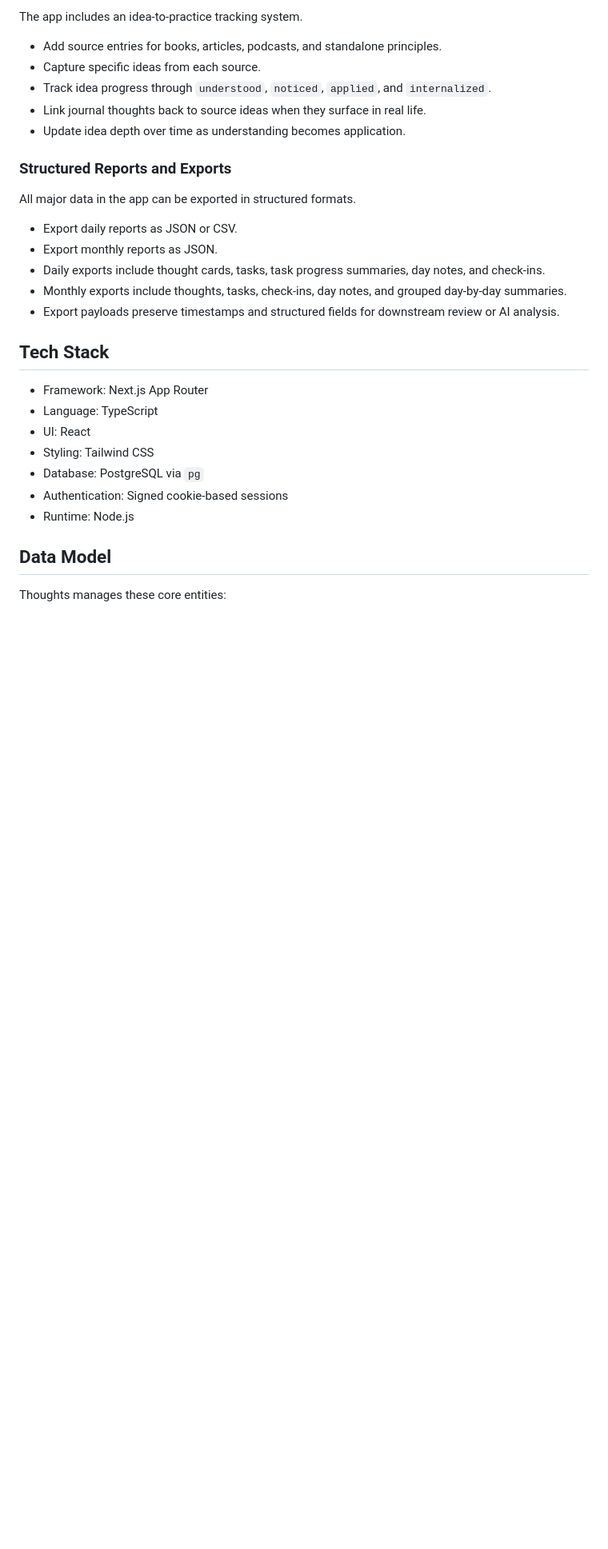
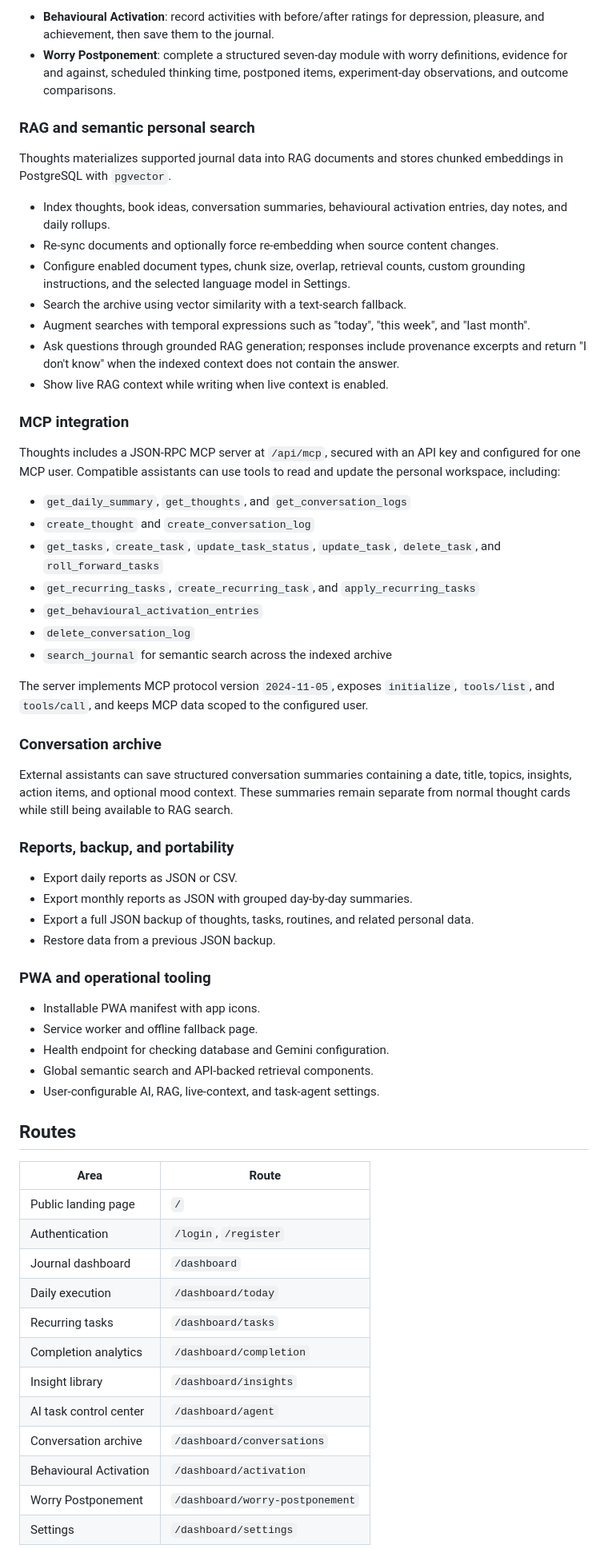
Before and after one commit to damithch/Thoughts, a Markdown page: README.md, the part around one of its changes. Shown at 80% size. Drawn GitHub-style; blank space fills up the shorter version.

```diff
--- a/README.md
+++ b/README.md
@@ -108,33 +56,66 @@ The completion dashboard turns day-to-day task activity into measurable output.
 
-The app includes an idea-to-practice tracking system.
+- **Behavioural Activation**: record activities with before/after ratings for depression, pleasure, and achievement, then save them to the journal.
+- **Worry Postponement**: complete a structured seven-day module with worry definitions, evidence for and against, scheduled thinking time, postponed items, experiment-day observations, and outcome comparisons.
 
-- Add source entries for books, articles, podcasts, and standalone principles.
-- Capture specific ideas from each source.
-- Track idea progress through `understood`, `noticed`, `applied`, and `internalized`.
-- Link journal thoughts back to source ideas when they surface in real life.
-- Update idea depth over time as understanding becomes application.
+### RAG and semantic personal search
 
-### Structured Reports and Exports
+Thoughts materializes supported journal data into RAG documents and stores chunked embeddings in PostgreSQL with `pgvector`.
 
-All major data in the app can be exported in structured formats.
+- Index thoughts, book ideas, conversation summaries, behavioural activation entries, day notes, and daily rollups.
+- Re-sync documents and optionally force re-embedding when source content changes.
+- Configure enabled document types, chunk size, overlap, retrieval counts, custom grounding instructions, and the selected language model in Settings.
+- Search the archive using vector similarity with a text-search fallback.
+- Augment searches with temporal expressions such as "today", "this week", and "last month".
+- Ask questions through grounded RAG generation; responses include provenance excerpts and return "I don't know" when the indexed context does not contain the answer.
+- Show live RAG context while writing when live context is enabled.
+
+### MCP integration
+
+Thoughts includes a JSON-RPC MCP server at `/api/mcp`, secured with an API key and configured for one MCP user. Compatible assistants can use tools to read and update the personal workspace, including:
+
+- `get_daily_summary`, `get_thoughts`, and `get_conversation_logs`
+- `create_thought` and `create_conversation_log`
+- `get_tasks`, `create_task`, `update_task_status`, `update_task`, `delete_task`, and `roll_forward_tasks`
+- `get_recurring_tasks`, `create_recurring_task`, and `apply_recurring_tasks`
+- `get_behavioural_activation_entries`
+- `delete_conversation_log`
+- `search_journal` for semantic search across the indexed archive
+
+The server implements MCP protocol version `2024-11-05`, exposes `initialize`, `tools/list`, and `tools/call`, and keeps MCP data scoped to the configured user.
+
+### Conversation archive
+
+External assistants can save structured conversation summaries containing a date, title, topics, insights, action items, and optional mood context. These summaries remain separate from normal thought cards while still being available to RAG search.
+
+### Reports, backup, and portability
 
 - Export daily reports as JSON or CSV.
-- Export monthly reports as JSON.
-- Daily exports include thought cards, tasks, task progress summaries, day notes, and check-ins.
-- Monthly exports include thoughts, tasks, check-ins, day notes, and grouped day-by-day summaries.
-- Export payloads preserve timestamps and structured fields for downstream review or AI analysis.
+- Export monthly reports as JSON with grouped day-by-day summaries.
+- Export a full JSON backup of thoughts, tasks, routines, and related personal data.
+- Restore data from a previous JSON backup.
 
-## Tech Stack
+### PWA and operational tooling
 
-- Framework: Next.js App Router
-- Language: TypeScript
-- UI: React
-- Styling: Tailwind CSS
-- Database: PostgreSQL via `pg`
-- Authentication: Signed cookie-based sessions
-- Runtime: Node.js
+- Installable PWA manifest with app icons.
+- Service worker and offline fallback page.
+- Health endpoint for checking database and Gemini configuration.
+- Global semantic search and API-backed retrieval components.
+- User-configurable AI, RAG, live-context, and task-agent settings.
 
-## Data Model
+## Routes
 
-Thoughts manages these core entities:
+| Area | Route |
+|---|---|
+| Public landing page | `/` |
+| Authentication | `/login`, `/register` |
+| Journal dashboard | `/dashboard` |
+| Daily execution | `/dashboard/today` |
+| Recurring tasks | `/dashboard/tasks` |
+| Completion analytics | `/dashboard/completion` |
+| Insight library | `/dashboard/insights` |
+| AI task control center | `/dashboard/agent` |
+| Conversation archive | `/dashboard/conversations` |
+| Behavioural Activation | `/dashboard/activation` |
+| Worry Postponement | `/dashboard/worry-postponement` |
+| Settings | `/dashboard/settings` |
 
```
Also changed, not shown: other parts of README.md (+121 -105 lines).
